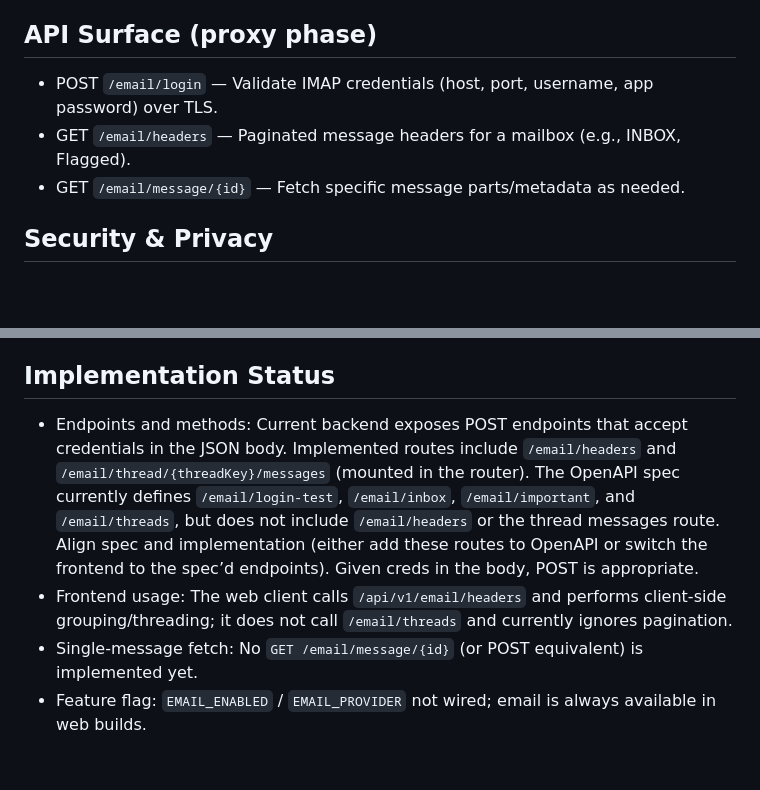
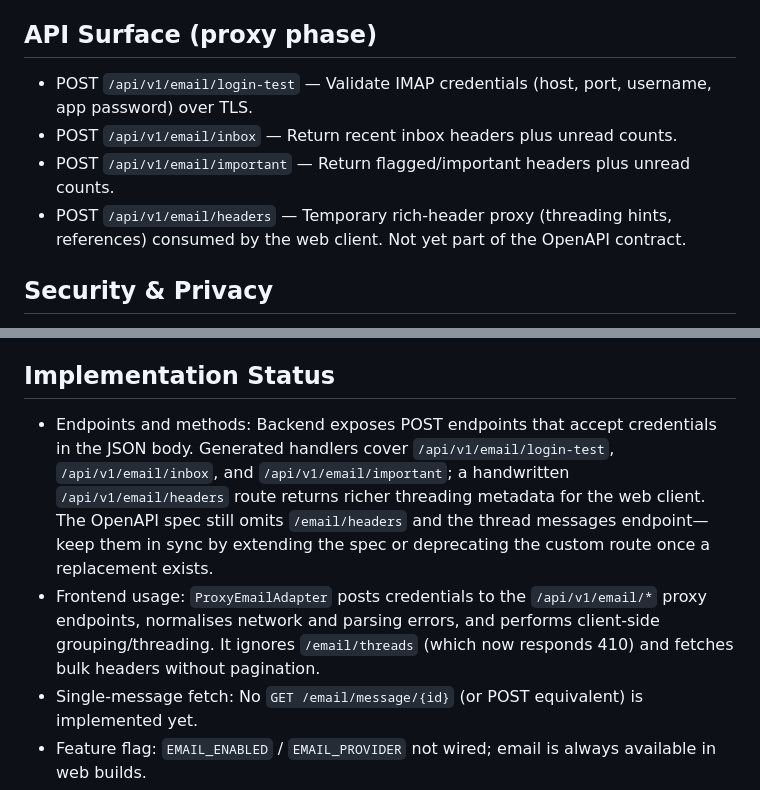
Before and after one commit to arpinfidel/messie-messenger, a Markdown page: docs/adrs/0002-thin-web-imap-client.md, 2 parts joined by grey strips. GitHub-like rendering; blank space fills up the shorter version.

Commit message:
docs: realign email ADR

```diff
--- a/docs/adrs/0002-thin-web-imap-client.md
+++ b/docs/adrs/0002-thin-web-imap-client.md
@@ -19,11 +19,12 @@ Proposal
 - Gate the email feature with a runtime feature flag; disable it on web-only builds if needed.
 
 API Surface (proxy phase)
-------------------------
+-------------------------
 
-- POST `/email/login` — Validate IMAP credentials (host, port, username, app password) over TLS.
-- GET `/email/headers` — Paginated message headers for a mailbox (e.g., INBOX, Flagged).
-- GET `/email/message/{id}` — Fetch specific message parts/metadata as needed.
+- POST `/api/v1/email/login-test` — Validate IMAP credentials (host, port, username, app password) over TLS.
+- POST `/api/v1/email/inbox` — Return recent inbox headers plus unread counts.
+- POST `/api/v1/email/important` — Return flagged/important headers plus unread counts.
+- POST `/api/v1/email/headers` — Temporary rich-header proxy (threading hints, references) consumed by the web client. Not yet part of the OpenAPI contract.
 
 Security & Privacy
 ------------------
@@ -47,8 +48,8 @@ Feature Flagging
 Implementation Status
 ---------------------
 
-- Endpoints and methods: Current backend exposes POST endpoints that accept credentials in the JSON body. Implemented routes include `/email/headers` and `/email/thread/{threadKey}/messages` (mounted in the router). The OpenAPI spec currently defines `/email/login-test`, `/email/inbox`, `/email/important`, and `/email/threads`, but does not include `/email/headers` or the thread messages route. Align spec and implementation (either add these routes to OpenAPI or switch the frontend to the spec’d endpoints). Given creds in the body, POST is appropriate.
-- Frontend usage: The web client calls `/api/v1/email/headers` and performs client-side grouping/threading; it does not call `/email/threads` and currently ignores pagination.
+- Endpoints and methods: Backend exposes POST endpoints that accept credentials in the JSON body. Generated handlers cover `/api/v1/email/login-test`, `/api/v1/email/inbox`, and `/api/v1/email/important`; a handwritten `/api/v1/email/headers` route returns richer threading metadata for the web client. The OpenAPI spec still omits `/email/headers` and the thread messages endpoint—keep them in sync by extending the spec or deprecating the custom route once a replacement exists.
+- Frontend usage: `ProxyEmailAdapter` posts credentials to the `/api/v1/email/*` proxy endpoints, normalises network and parsing errors, and performs client-side grouping/threading. It ignores `/email/threads` (which now responds 410) and fetches bulk headers without pagination.
 - Single-message fetch: No `GET /email/message/{id}` (or POST equivalent) is implemented yet.
 - Feature flag: `EMAIL_ENABLED` / `EMAIL_PROVIDER` not wired; email is always available in web builds.
 - Pagination: Backend supports cursors for thread listings; frontend presently fetches bulk headers and groups locally, not using cursors.
```
